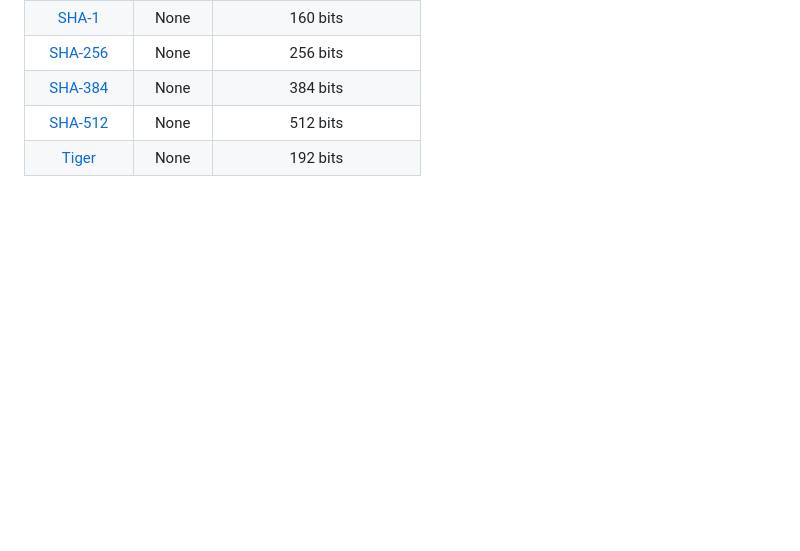
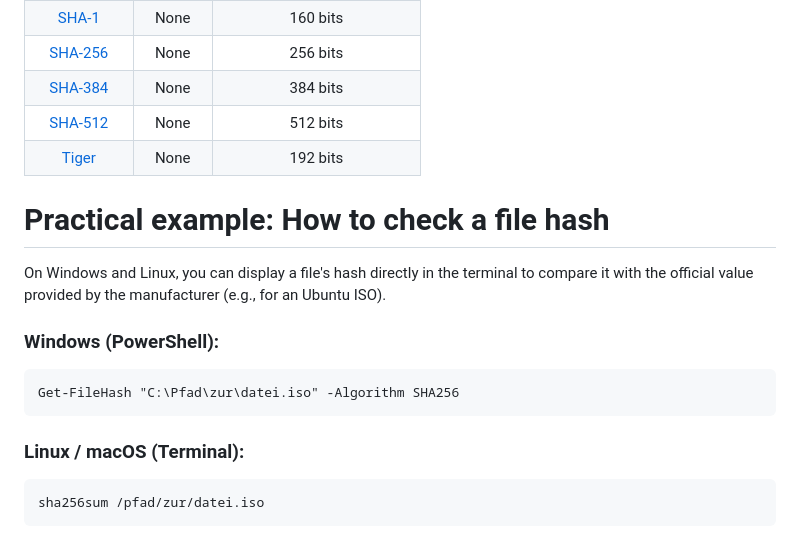
Before and after one commit to Real-hackbard/hash-Batch, a Markdown page: README.md, the part around the change. Rendered like a GitHub page; blank space fills up the shorter version.

````diff
--- a/README.md
+++ b/README.md
@@ -48,3 +48,22 @@ This software is OSI Certified Open Source Software. OSI Certified is a certific
 
 
 </br>
+
+# Practical example: How to check a file hash
+On Windows and Linux, you can display a file's hash directly in the terminal to compare it with the official value provided by the manufacturer (e.g., for an Ubuntu ISO).
+
+</br>
+
+### Windows (PowerShell):
+
+```
+Get-FileHash "C:\Pfad\zur\datei.iso" -Algorithm SHA256
+```
+
+</br>
+
+### Linux / macOS (Terminal):
+
+```
+sha256sum /pfad/zur/datei.iso
+```
````
